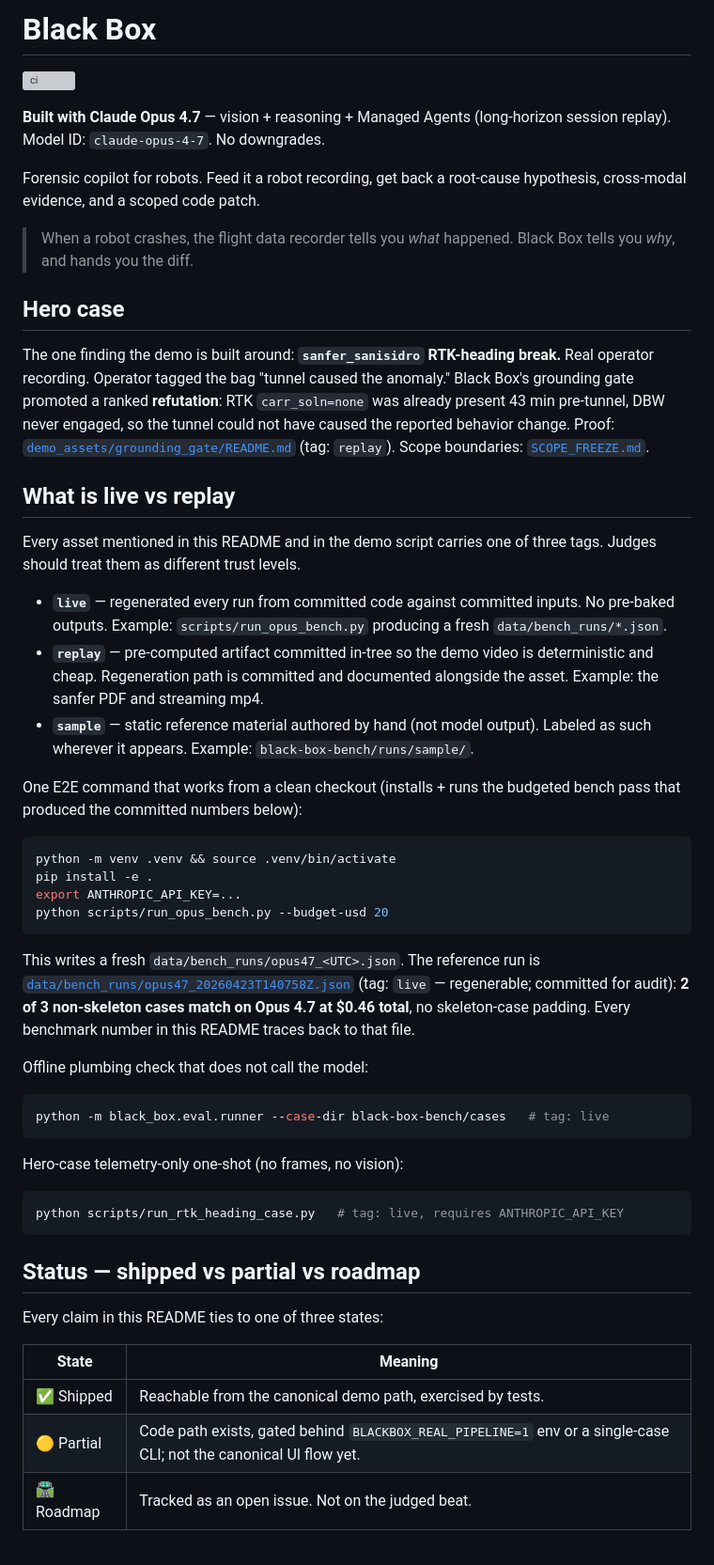
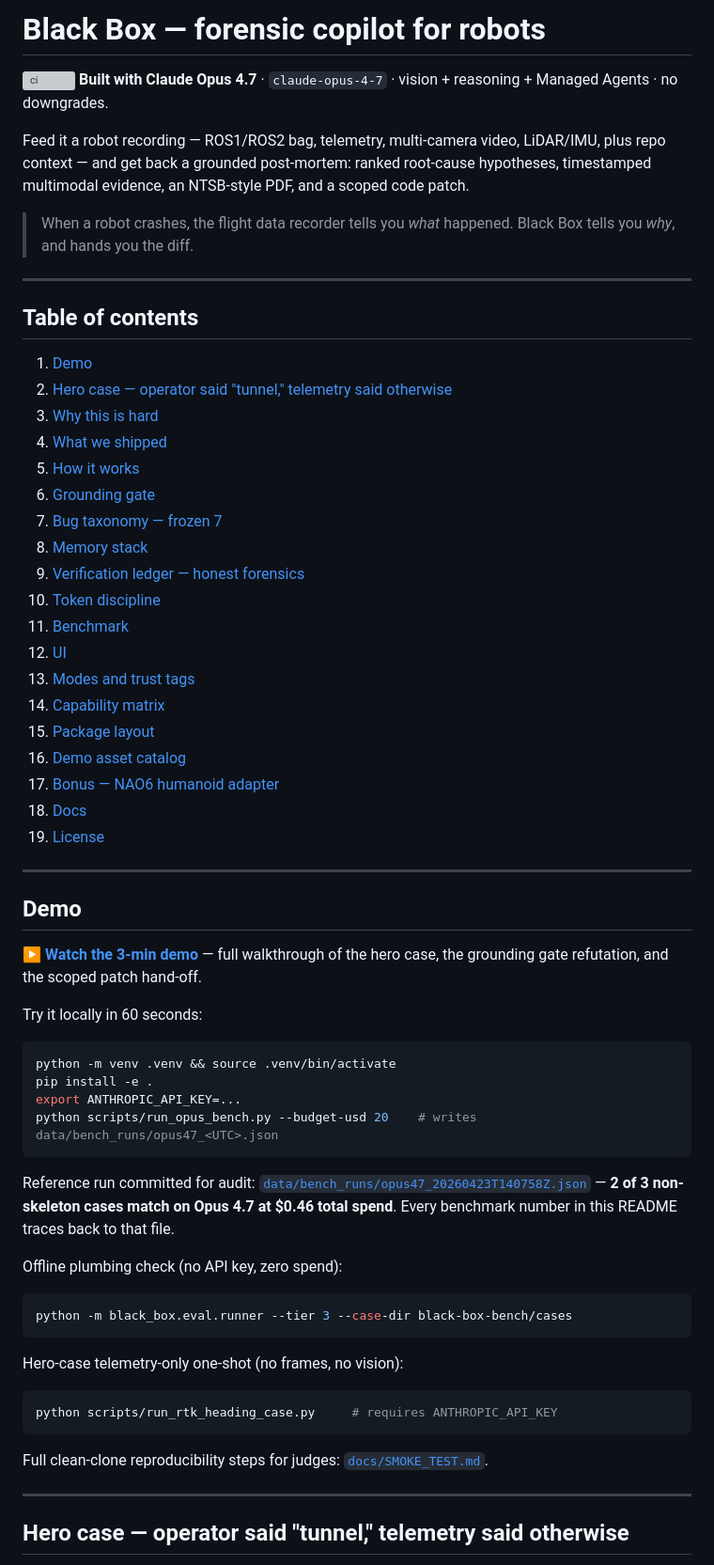
Before and after one commit to LucasErcolano/BlackBox, a Markdown page: README.md, the part around one of its changes. Shown at 94% size. GitHub-like rendering; grey boxes are pictures that could not be loaded.

````diff
--- a/README.md
+++ b/README.md
@@ -1,55 +1,68 @@
-# Black Box
+# Black Box — forensic copilot for robots
 
 [![ci](https://github.com/LucasErcolano/BlackBox/actions/workflows/ci.yml/badge.svg)](https://github.com/LucasErcolano/BlackBox/actions/workflows/ci.yml)
+**Built with Claude Opus 4.7** · `claude-opus-4-7` · vision + reasoning + Managed Agents · no downgrades.
 
-**Built with Claude Opus 4.7** — vision + reasoning + Managed Agents (long-horizon session replay). Model ID: `claude-opus-4-7`. No downgrades.
-
-Forensic copilot for robots. Feed it a robot recording, get back a root-cause hypothesis, cross-modal evidence, and a scoped code patch.
+Feed it a robot recording — ROS1/ROS2 bag, telemetry, multi-camera video, LiDAR/IMU, plus repo context — and get back a grounded post-mortem: ranked root-cause hypotheses, timestamped multimodal evidence, an NTSB-style PDF, and a scoped code patch.
 
 > When a robot crashes, the flight data recorder tells you *what* happened. Black Box tells you *why*, and hands you the diff.
 
-## Hero case
+---
 
-The one finding the demo is built around: **`sanfer_sanisidro` RTK-heading break.** Real operator recording. Operator tagged the bag "tunnel caused the anomaly." Black Box's grounding gate promoted a ranked **refutation**: RTK `carr_soln=none` was already present 43 min pre-tunnel, DBW never engaged, so the tunnel could not have caused the reported behavior change. Proof: [`demo_assets/grounding_gate/README.md`](demo_assets/grounding_gate/README.md) (tag: `replay`). Scope boundaries: [`SCOPE_FREEZE.md`](SCOPE_FREEZE.md).
+## Table of contents
 
-## What is live vs replay
+1. [Demo](#demo)
+2. [Hero case — operator said "tunnel," telemetry said otherwise](#hero-case--operator-said-tunnel-telemetry-said-otherwise)
+3. [Why this is hard](#why-this-is-hard)
+4. [What we shipped](#what-we-shipped)
+5. [How it works](#how-it-works)
+6. [Grounding gate](#grounding-gate)
+7. [Bug taxonomy — frozen 7](#bug-taxonomy--frozen-7)
+8. [Memory stack](#memory-stack)
+9. [Verification ledger — honest forensics](#verification-ledger--honest-forensics)
+10. [Token discipline](#token-discipline)
+11. [Benchmark](#benchmark)
+12. [UI](#ui)
+13. [Modes and trust tags](#modes-and-trust-tags)
+14. [Capability matrix](#capability-matrix)
+15. [Package layout](#package-layout)
+16. [Demo asset catalog](#demo-asset-catalog)
+17. [Bonus — NAO6 humanoid adapter](#bonus--nao6-humanoid-adapter)
+18. [Docs](#docs)
+19. [License](#license)
 
-Every asset mentioned in this README and in the demo script carries one of three tags. Judges should treat them as different trust levels.
+---
 
-- **`live`** — regenerated every run from committed code against committed inputs. No pre-baked outputs. Example: `scripts/run_opus_bench.py` producing a fresh `data/bench_runs/*.json`.
-- **`replay`** — pre-computed artifact committed in-tree so the demo video is deterministic and cheap. Regeneration path is committed and documented alongside the asset. Example: the sanfer PDF and streaming mp4.
-- **`sample`** — static reference material authored by hand (not model output). Labeled as such wherever it appears. Example: `black-box-bench/runs/sample/`.
+## Demo
 
-One E2E command that works from a clean checkout (installs + runs the budgeted bench pass that produced the committed numbers below):
+▶ **[Watch the 3-min demo](https://github.com/LucasErcolano/BlackBox/blob/master/demo_assets/streaming/replay_sanfer_tunnel.mp4)** — full walkthrough of the hero case, the grounding gate refutation, and the scoped patch hand-off.
+
+Try it locally in 60 seconds:
 
 ```bash
 python -m venv .venv && source .venv/bin/activate
 pip install -e .
 export ANTHROPIC_API_KEY=...
-python scripts/run_opus_bench.py --budget-usd 20
+python scripts/run_opus_bench.py --budget-usd 20    # writes data/bench_runs/opus47_<UTC>.json
 ```
 
-This writes a fresh `data/bench_runs/opus47_<UTC>.json`. The reference run is [`data/bench_runs/opus47_20260423T140758Z.json`](data/bench_runs/opus47_20260423T140758Z.json) (tag: `live` — regenerable; committed for audit): **2 of 3 non-skeleton cases match on Opus 4.7 at $0.46 total**, no skeleton-case padding. Every benchmark number in this README traces back to that file.
+Reference run committed for audit: [`data/bench_runs/opus47_20260423T140758Z.json`](data/bench_runs/opus47_20260423T140758Z.json) — **2 of 3 non-skeleton cases match on Opus 4.7 at $0.46 total spend**. Every benchmark number in this README traces back to that file.
 
-Offline plumbing check that does not call the model:
+Offline plumbing check (no API key, zero spend):
 
 ```bash
-python -m black_box.eval.runner --case-dir black-box-bench/cases   # tag: live
+python -m black_box.eval.runner --tier 3 --case-dir black-box-bench/cases
 ```
 
 Hero-case telemetry-only one-shot (no frames, no vision):
 
 ```bash
-python scripts/run_rtk_heading_case.py   # tag: live, requires ANTHROPIC_API_KEY
+python scripts/run_rtk_heading_case.py     # requires ANTHROPIC_API_KEY
 ```
 
-## Status — shipped vs partial vs roadmap
+Full clean-clone reproducibility steps for judges: [`docs/SMOKE_TEST.md`](docs/SMOKE_TEST.md).
 
-Every claim in this README ties to one of three states:
+---
 
-| State | Meaning |
-|-------|---------|
-| ✅ Shipped | Reachable from the canonical demo path, exercised by tests. |
-| 🟡 Partial | Code path exists, gated behind `BLACKBOX_REAL_PIPELINE=1` env or a single-case CLI; not the canonical UI flow yet. |
-| 🛣 Roadmap | Tracked as an open issue. Not on the judged beat. |
+## Hero case — operator said "tunnel," telemetry said otherwise
 
````
Also changed, not shown: other parts of README.md (+336 -320 lines).
